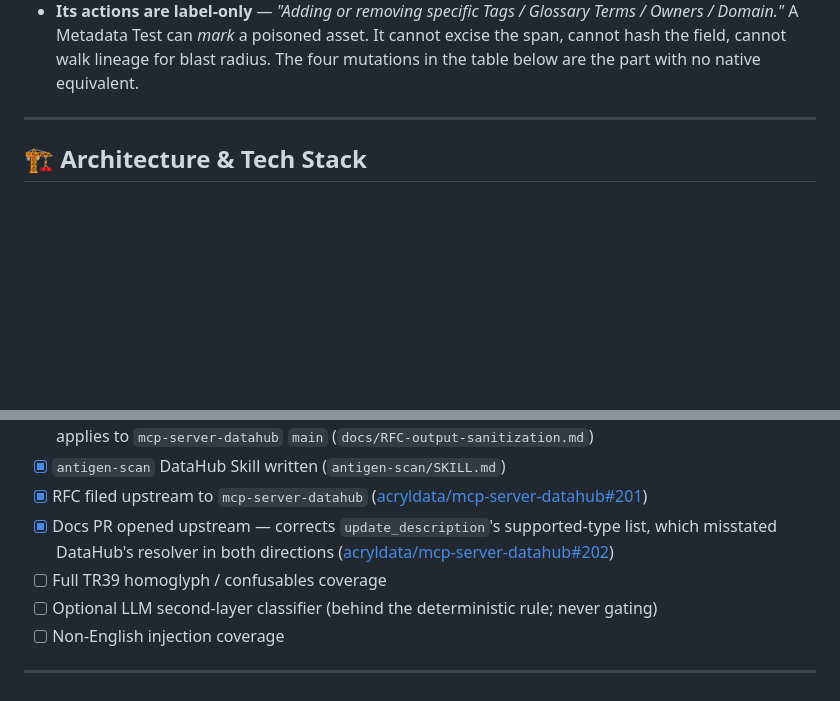
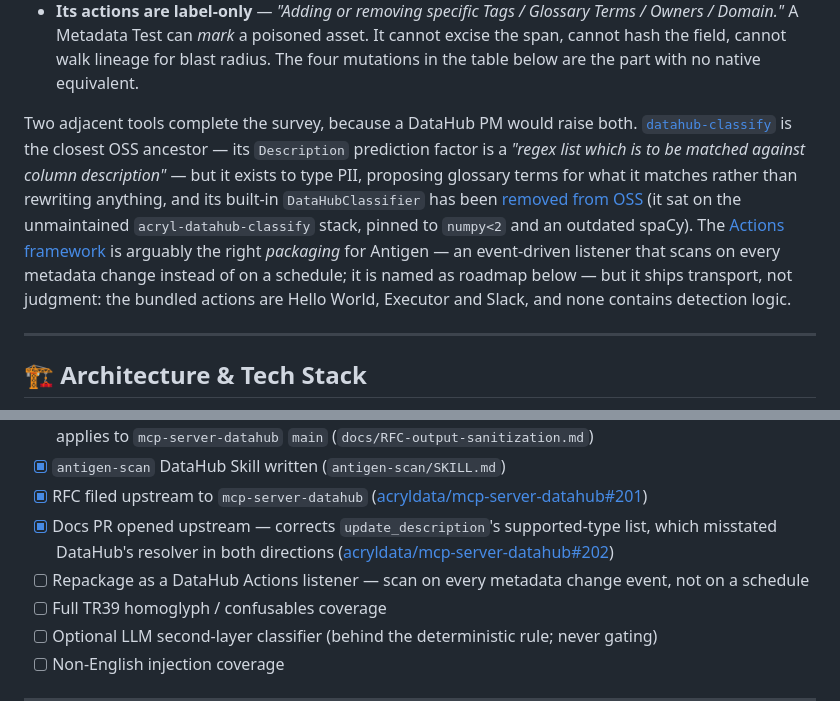
Before and after one commit to edycutjong/antigen, a Markdown page: README.md, 2 parts joined by grey strips. Drawn GitHub-style; blank space fills up the shorter version.

Commit message:
docs(readme): concede datahub-classify and Actions-framework overlaps; add Actions listener to roadmap

```diff
--- a/README.md
+++ b/README.md
@@ -307,6 +307,20 @@ buildable today. Three things it provably cannot do:
   Owners / Domain."* A Metadata Test can *mark* a poisoned asset. It cannot excise the
   span, cannot hash the field, cannot walk lineage for blast radius. The four mutations in
   the table below are the part with no native equivalent.
+
+Two adjacent tools complete the survey, because a DataHub PM would raise both.
+[`datahub-classify`](https://github.com/acryldata/datahub-classify/blob/main/datahub-classify/README.md)
+is the closest OSS ancestor — its `Description` prediction factor is a *"regex list
+which is to be matched against column description"* — but it exists to type PII,
+proposing glossary terms for what it matches rather than rewriting anything, and its
+built-in `DataHubClassifier` has been
+[removed from OSS](https://docs.datahub.com/docs/metadata-ingestion/docs/dev_guides/classification)
+(it sat on the unmaintained `acryl-datahub-classify` stack, pinned to `numpy<2` and an
+outdated spaCy). The [Actions framework](https://docs.datahub.com/docs/actions) is
+arguably the right *packaging* for Antigen — an event-driven listener that scans on
+every metadata change instead of on a schedule; it is named as roadmap below — but it
+ships transport, not judgment: the bundled actions are Hello World, Executor and Slack,
+and none contains detection logic.
 
 ---
 
@@ -697,6 +711,7 @@ docs/      ARCHITECTURE.md · RFC-output-sanitization.md · assets/
 - [x] `antigen-scan` DataHub Skill written (`antigen-scan/SKILL.md`)
 - [x] RFC filed upstream to `mcp-server-datahub` ([acryldata/mcp-server-datahub#201](https://github.com/acryldata/mcp-server-datahub/issues/201))
 - [x] Docs PR opened upstream — corrects `update_description`'s supported-type list, which misstated DataHub's resolver in both directions ([acryldata/mcp-server-datahub#202](https://github.com/acryldata/mcp-server-datahub/pull/202))
+- [ ] Repackage as a DataHub Actions listener — scan on every metadata change event, not on a schedule
 - [ ] Full TR39 homoglyph / confusables coverage
 - [ ] Optional LLM second-layer classifier (behind the deterministic rule; never gating)
 - [ ] Non-English injection coverage
```
